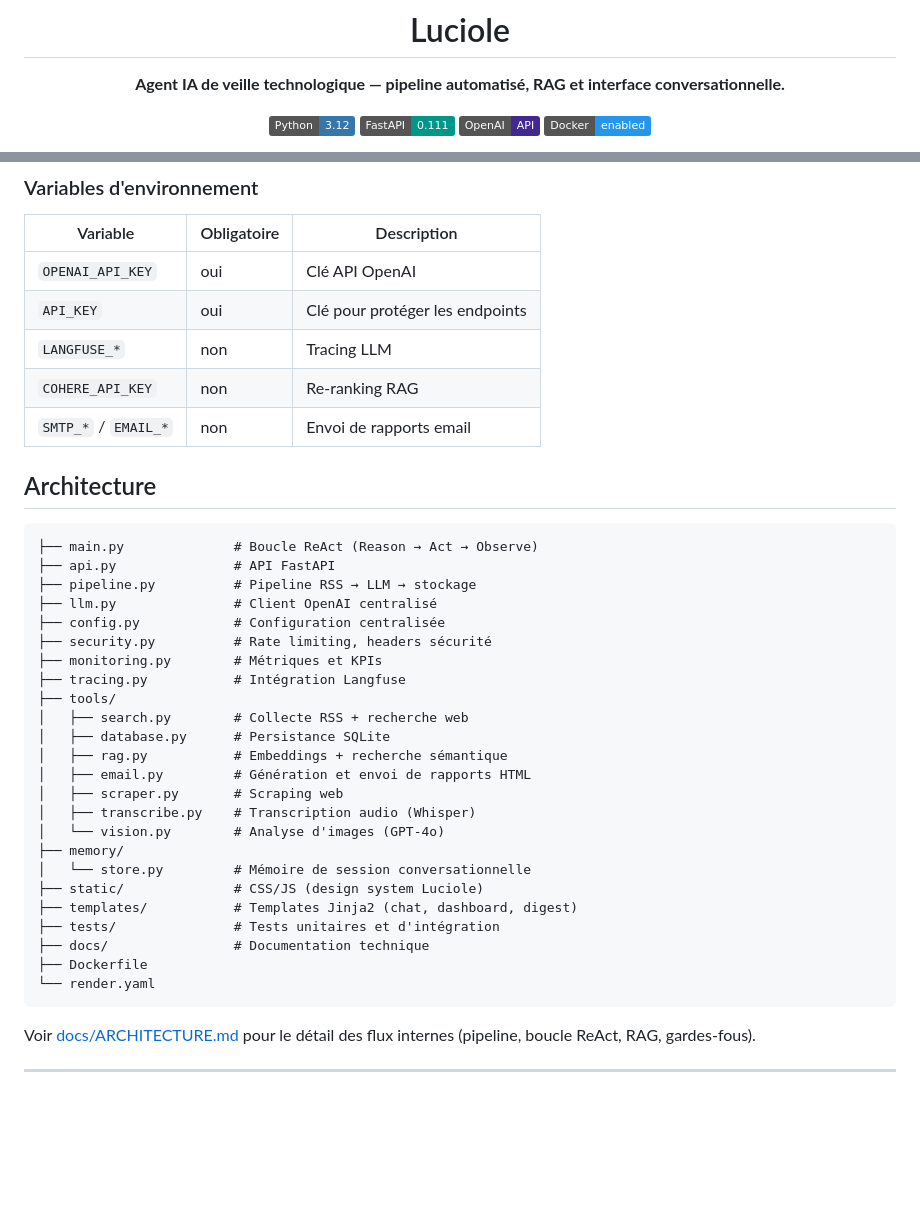
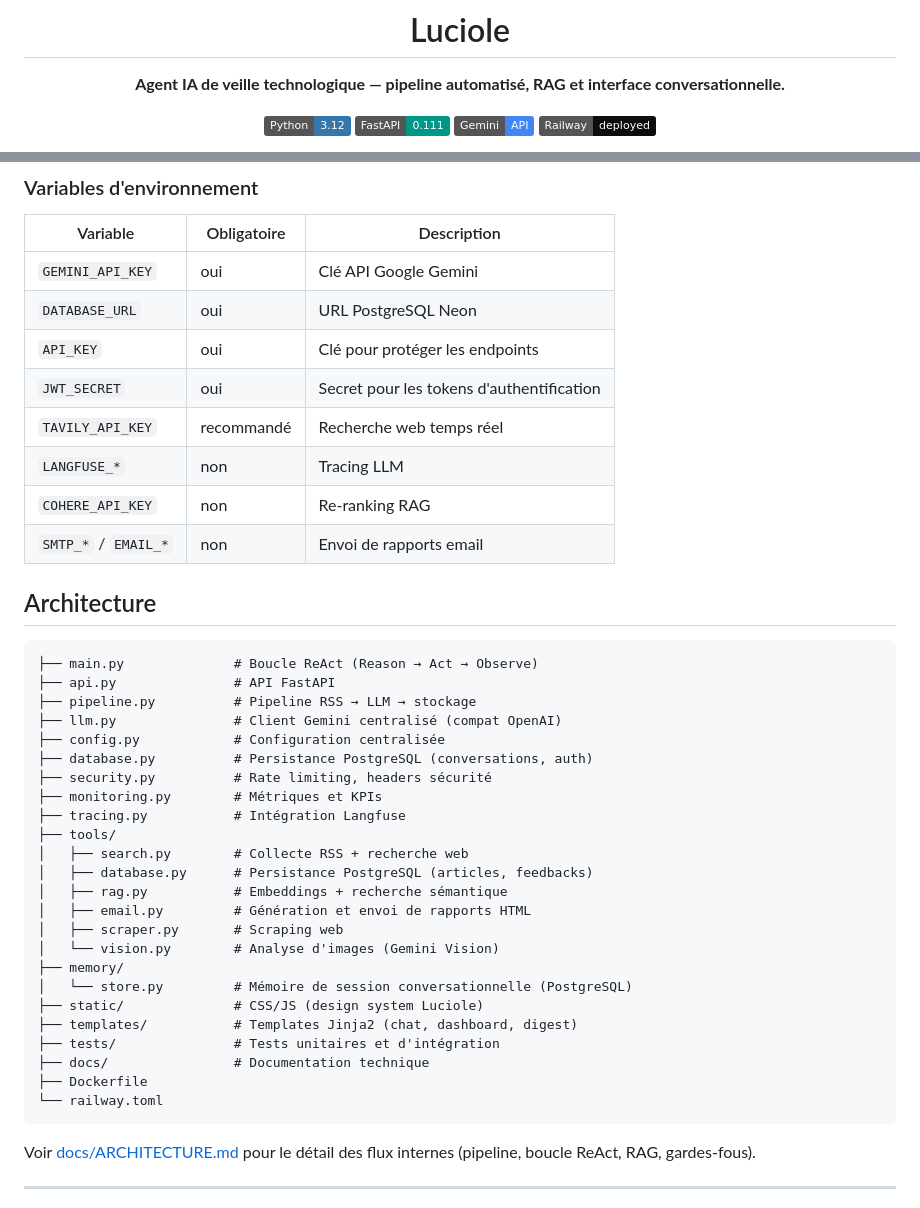
Before and after one commit to josuerochadev/luciole, a Markdown page: README.md, 2 parts joined by grey strips. Drawn GitHub-style; badges without logos; blank space fills up the shorter version.

Commit message:
docs: update README — Gemini/Railway/Neon stack + live demo URL
Co-Authored-By: Claude Sonnet 4.6 <noreply@anthropic.com>

````diff
--- a/README.md
+++ b/README.md
@@ -6,6 +6,6 @@
 
 ![Python](https://img.shields.io/badge/Python-3.12-3776AB?style=flat&logo=python&logoColor=white)
 ![FastAPI](https://img.shields.io/badge/FastAPI-0.111-009688?style=flat&logo=fastapi&logoColor=white)
-![OpenAI](https://img.shields.io/badge/OpenAI-API-412991?style=flat&logo=openai&logoColor=white)
-![Docker](https://img.shields.io/badge/Docker-enabled-2496ED?style=flat&logo=docker&logoColor=white)
+![Gemini](https://img.shields.io/badge/Gemini-API-4285F4?style=flat&logo=google&logoColor=white)
+![Railway](https://img.shields.io/badge/Railway-deployed-0B0D0E?style=flat&logo=railway&logoColor=white)
 
@@ -86,8 +88,11 @@ python -m pytest tests/ -v
 
 | Variable | Obligatoire | Description |
 |---|---|---|
-| `OPENAI_API_KEY` | oui | Clé API OpenAI |
+| `GEMINI_API_KEY` | oui | Clé API Google Gemini |
+| `DATABASE_URL` | oui | URL PostgreSQL Neon |
 | `API_KEY` | oui | Clé pour protéger les endpoints |
+| `JWT_SECRET` | oui | Secret pour les tokens d'authentification |
+| `TAVILY_API_KEY` | recommandé | Recherche web temps réel |
 | `LANGFUSE_*` | non | Tracing LLM |
 | `COHERE_API_KEY` | non | Re-ranking RAG |
 | `SMTP_*` / `EMAIL_*` | non | Envoi de rapports email |
@@ -98,27 +103,27 @@ python -m pytest tests/ -v
 ├── main.py              # Boucle ReAct (Reason → Act → Observe)
 ├── api.py               # API FastAPI
 ├── pipeline.py          # Pipeline RSS → LLM → stockage
-├── llm.py               # Client OpenAI centralisé
+├── llm.py               # Client Gemini centralisé (compat OpenAI)
 ├── config.py            # Configuration centralisée
+├── database.py          # Persistance PostgreSQL (conversations, auth)
 ├── security.py          # Rate limiting, headers sécurité
 ├── monitoring.py        # Métriques et KPIs
 ├── tracing.py           # Intégration Langfuse
 ├── tools/
 │   ├── search.py        # Collecte RSS + recherche web
-│   ├── database.py      # Persistance SQLite
+│   ├── database.py      # Persistance PostgreSQL (articles, feedbacks)
 │   ├── rag.py           # Embeddings + recherche sémantique
 │   ├── email.py         # Génération et envoi de rapports HTML
 │   ├── scraper.py       # Scraping web
-│   ├── transcribe.py    # Transcription audio (Whisper)
-│   └── vision.py        # Analyse d'images (GPT-4o)
+│   └── vision.py        # Analyse d'images (Gemini Vision)
 ├── memory/
-│   └── store.py         # Mémoire de session conversationnelle
+│   └── store.py         # Mémoire de session conversationnelle (PostgreSQL)
 ├── static/              # CSS/JS (design system Luciole)
 ├── templates/           # Templates Jinja2 (chat, dashboard, digest)
 ├── tests/               # Tests unitaires et d'intégration
 ├── docs/                # Documentation technique
 ├── Dockerfile
-└── render.yaml
+└── railway.toml
 ```
 
 Voir [docs/ARCHITECTURE.md](docs/ARCHITECTURE.md) pour le détail des flux internes (pipeline, boucle ReAct, RAG, gardes-fous).
````
Also changed, not shown: other parts of README.md (+9 -7 lines).
